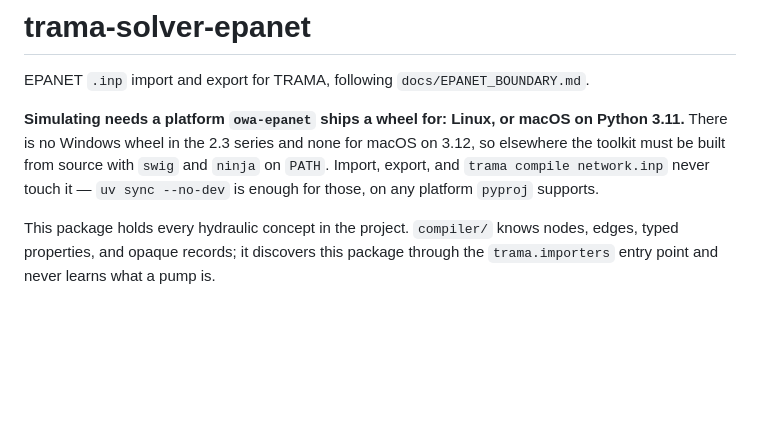
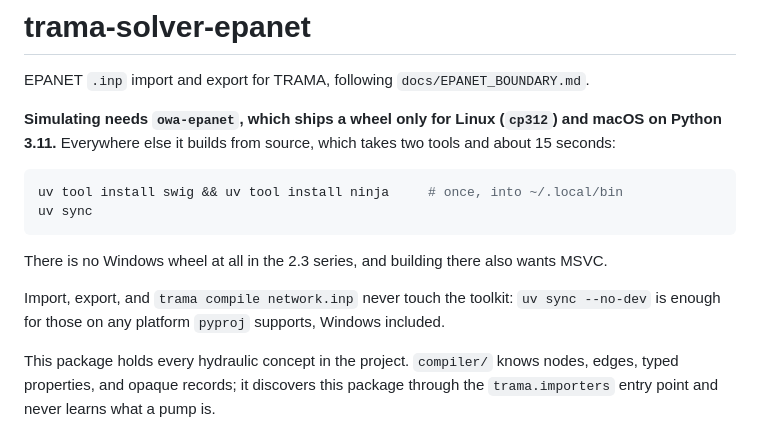
Before and after one commit to Neixen-labs/trama, a Markdown page: solvers/epanet/README.md, the part around the change. GitHub-like rendering; blank space fills up the shorter version.

Commit message:
docs(solvers): give the exact recipe for building the EPANET toolkit
"wants swig and ninja on PATH" is true and leaves the reader to work out
how. `uv tool install` puts both in ~/.local/bin without a system package
manager, and the build then takes about 15 seconds.

Verified from nothing on macOS 15 with Python 3.12: cache cleaned, venv
removed, PATH holding only ~/.local/bin and the system directories.

Co-Authored-By: Claude Opus 5 (1M context) <noreply@anthropic.com>
Claude-Session: https://claude.ai/code/session_01FdXg8kSEHjk3an4fTSL3pA

````diff
--- a/solvers/epanet/README.md
+++ b/solvers/epanet/README.md
@@ -2,11 +2,19 @@
 
 EPANET `.inp` import and export for TRAMA, following `docs/EPANET_BOUNDARY.md`.
 
-**Simulating needs a platform `owa-epanet` ships a wheel for: Linux, or macOS on Python 3.11.**
-There is no Windows wheel in the 2.3 series and none for macOS on 3.12, so elsewhere the
-toolkit must be built from source with `swig` and `ninja` on `PATH`. Import, export, and
-`trama compile network.inp` never touch it — `uv sync --no-dev` is enough for those, on any
-platform `pyproj` supports.
+**Simulating needs `owa-epanet`, which ships a wheel only for Linux (`cp312`) and macOS on
+Python 3.11.** Everywhere else it builds from source, which takes two tools and about 15
+seconds:
+
+```bash
+uv tool install swig && uv tool install ninja     # once, into ~/.local/bin
+uv sync
+```
+
+There is no Windows wheel at all in the 2.3 series, and building there also wants MSVC.
+
+Import, export, and `trama compile network.inp` never touch the toolkit: `uv sync --no-dev`
+is enough for those on any platform `pyproj` supports, Windows included.
 
 This package holds every hydraulic concept in the project. `compiler/` knows nodes, edges,
 typed properties, and opaque records; it discovers this package through the `trama.importers`
````
